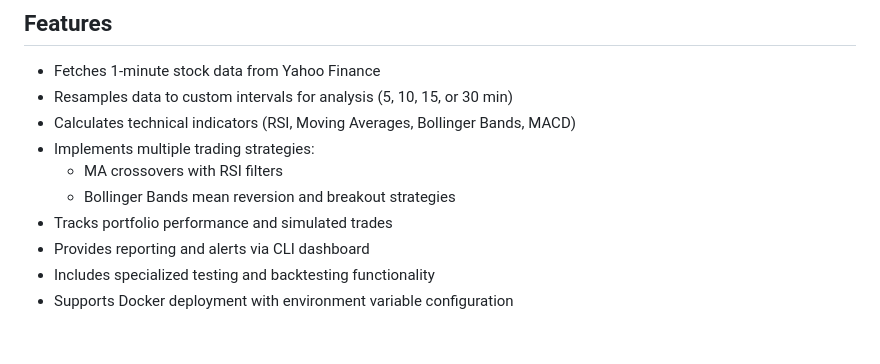
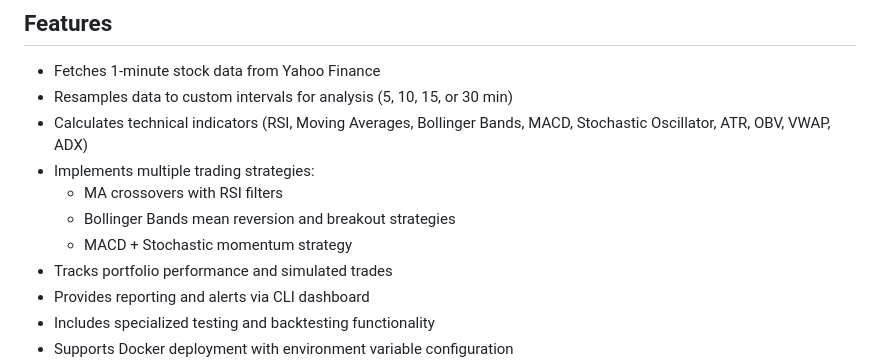
Before and after one commit to SecuritahGuy/stock-advisor, a Markdown page: README.md, the part around the change. GitHub-like rendering; blank space fills up the shorter version.

Commit message:
Update README to include additional technical indicators and strategies

```diff
--- a/README.md
+++ b/README.md
@@ -6,10 +6,11 @@ A Python-based stock advisor application that fetches real-time market data, cal
 
 - Fetches 1-minute stock data from Yahoo Finance
 - Resamples data to custom intervals for analysis (5, 10, 15, or 30 min)
-- Calculates technical indicators (RSI, Moving Averages, Bollinger Bands, MACD)
+- Calculates technical indicators (RSI, Moving Averages, Bollinger Bands, MACD, Stochastic Oscillator, ATR, OBV, VWAP, ADX)
 - Implements multiple trading strategies:
   - MA crossovers with RSI filters
   - Bollinger Bands mean reversion and breakout strategies
+  - MACD + Stochastic momentum strategy
 - Tracks portfolio performance and simulated trades
 - Provides reporting and alerts via CLI dashboard
 - Includes specialized testing and backtesting functionality
```
